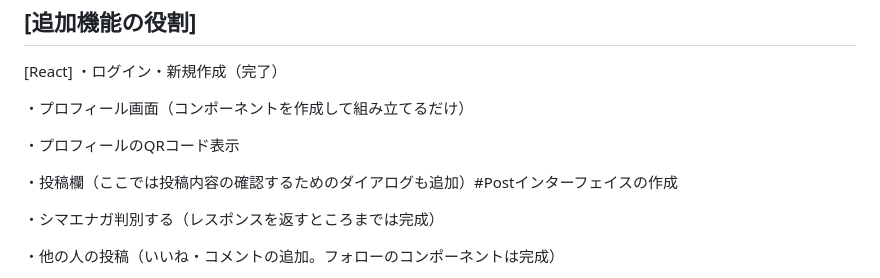
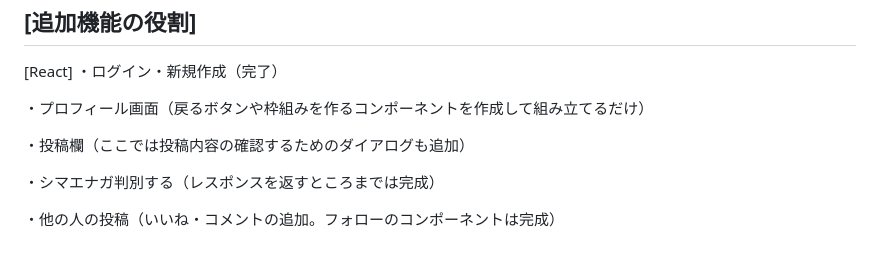
Before and after one commit to ryo369-sys/Shimaenaga-dev, a Markdown page: README.md, the part around the change. Drawn GitHub-style; blank space fills up the shorter version.

```diff
--- a/README.md
+++ b/README.md
@@ -29,11 +29,9 @@ AI判定への投票
 [React]
 ・ログイン・新規作成（完了）
 
-・プロフィール画面（コンポーネントを作成して組み立てるだけ）
+・プロフィール画面（戻るボタンや枠組みを作るコンポーネントを作成して組み立てるだけ）
 
-・プロフィールのQRコード表示
-
-・投稿欄（ここでは投稿内容の確認するためのダイアログも追加）#Postインターフェイスの作成
+・投稿欄（ここでは投稿内容の確認するためのダイアログも追加）
 
 ・シマエナガ判別する（レスポンスを返すところまでは完成）
 
```
